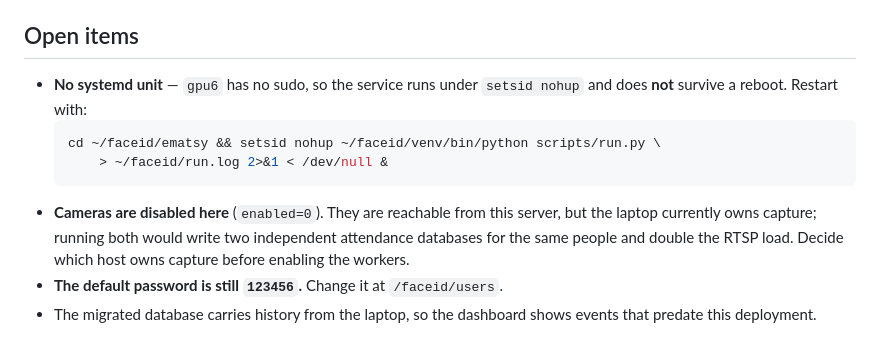
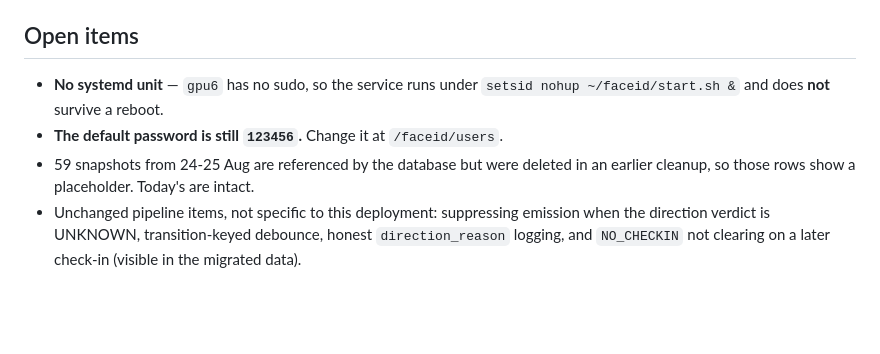
Before and after one commit to RamatovInomjon/attendance, a Markdown page: docs/DEPLOY_AISCAN.md, the part around one of its changes. Drawn GitHub-style; blank space fills up the shorter version.

````diff
--- a/docs/DEPLOY_AISCAN.md
+++ b/docs/DEPLOY_AISCAN.md
@@ -349,15 +411,11 @@ recognition path is pure ONNX — so a recognition-only deployment could drop
 ## Open items
 
 - **No systemd unit** — `gpu6` has no sudo, so the service runs under
-  `setsid nohup` and does **not** survive a reboot. Restart with:
-  ```bash
-  cd ~/faceid/ematsy && setsid nohup ~/faceid/venv/bin/python scripts/run.py \
-      > ~/faceid/run.log 2>&1 < /dev/null &
-  ```
-- **Cameras are disabled here** (`enabled=0`). They are reachable from this
-  server, but the laptop currently owns capture; running both would write two
-  independent attendance databases for the same people and double the RTSP
-  load. Decide which host owns capture before enabling the workers.
+  `setsid nohup ~/faceid/start.sh &` and does **not** survive a reboot.
 - **The default password is still `123456`.** Change it at `/faceid/users`.
-- The migrated database carries history from the laptop, so the dashboard
-  shows events that predate this deployment.
+- 59 snapshots from 24-25 Aug are referenced by the database but were deleted
+  in an earlier cleanup, so those rows show a placeholder. Today's are intact.
+- Unchanged pipeline items, not specific to this deployment: suppressing
+  emission when the direction verdict is UNKNOWN, transition-keyed debounce,
+  honest `direction_reason` logging, and `NO_CHECKIN` not clearing on a later
+  check-in (visible in the migrated data).
````
Also changed, not shown: other parts of docs/DEPLOY_AISCAN.md (+62 -0 lines).
